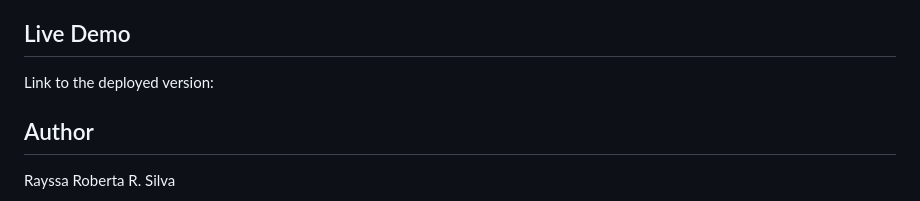
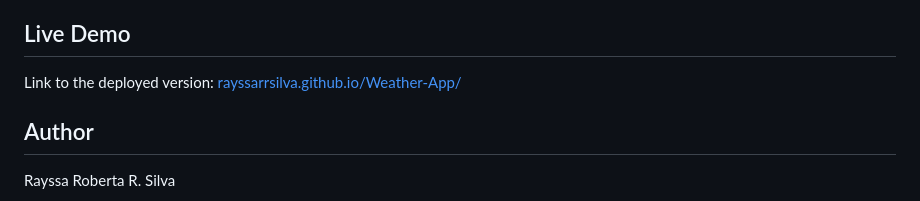
Before and after one commit to rayssarrsilva/Weather-App, a Markdown page: README.md, the part around the change. GitHub-like rendering.

Commit message:
Update live demo link in README.md

```diff
--- a/README.md
+++ b/README.md
@@ -104,7 +104,7 @@ npm run start
 
 ## Live Demo
 
-Link to the deployed version:
+Link to the deployed version: [rayssarrsilva.github.io/Weather-App/](https://rayssarrsilva.github.io/Weather-App/)
 
 ## Author
 
```
